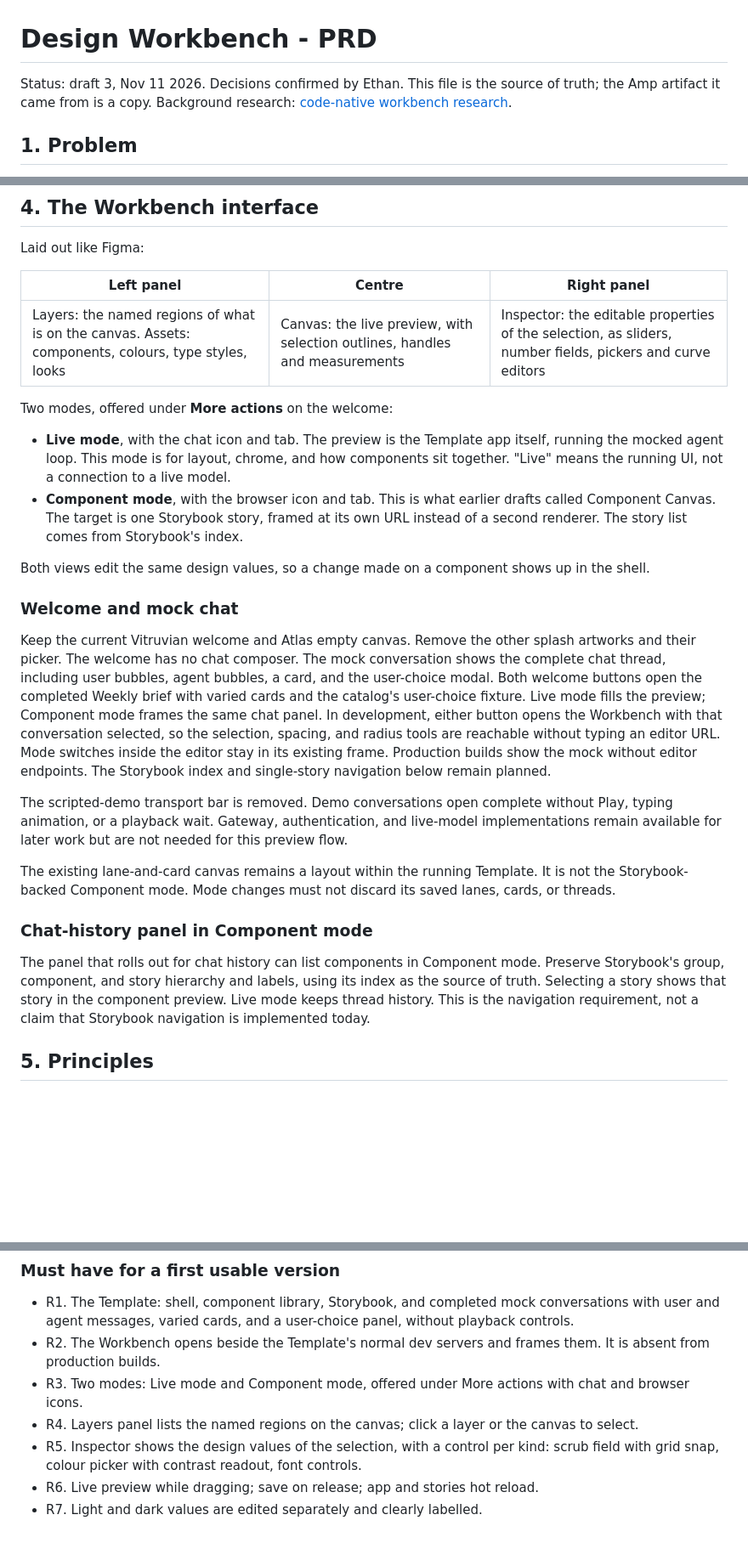
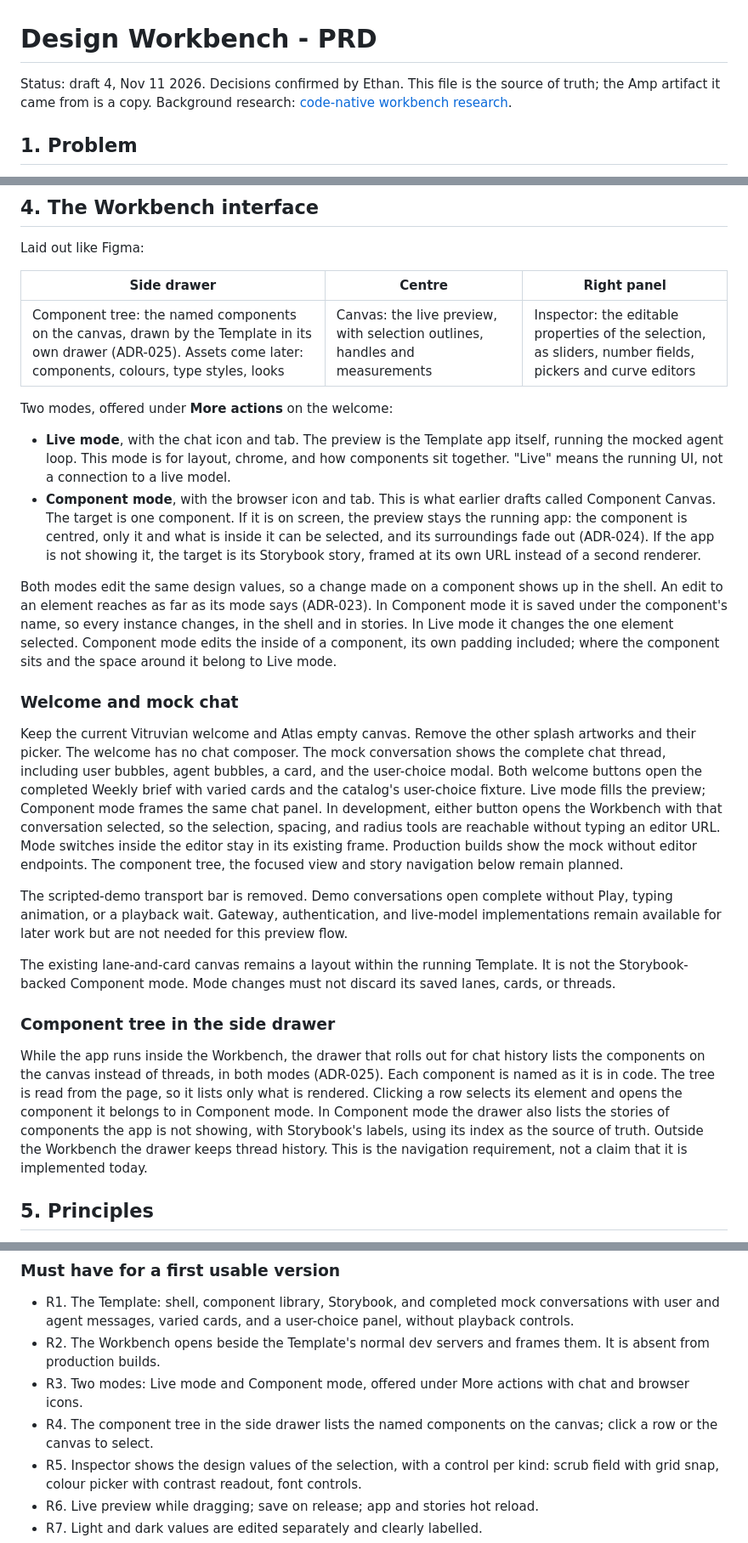
Before and after one commit to mite404/design-workshop, a Markdown page: docs/prd.md, 3 parts joined by grey strips. Shown at 85% size. Drawn GitHub-style; blank space fills up the shorter version.

```diff
--- a/docs/prd.md
+++ b/docs/prd.md
@@ -1,6 +1,6 @@
 # Design Workbench - PRD
 
-Status: draft 3, Nov 11 2026. Decisions confirmed by Ethan. This file is the source of truth; the
+Status: draft 4, Nov 11 2026. Decisions confirmed by Ethan. This file is the source of truth; the
 Amp artifact it came from is a copy. Background research: [code-native workbench
 research](research/code-native-workbench.md).
 
@@ -33,9 +33,9 @@ graphic designer: by eye, by direct manipulation, with numbers available when he
 
 Laid out like Figma:
 
-| Left panel | Centre | Right panel |
+| Side drawer | Centre | Right panel |
 | --- | --- | --- |
-| Layers: the named regions of what is on the canvas. Assets: components, colours, type styles, looks | Canvas: the live preview, with selection outlines, handles and measurements | Inspector: the editable properties of the selection, as sliders, number fields, pickers and curve editors |
+| Component tree: the named components on the canvas, drawn by the Template in its own drawer (ADR-025). Assets come later: components, colours, type styles, looks | Canvas: the live preview, with selection outlines, handles and measurements | Inspector: the editable properties of the selection, as sliders, number fields, pickers and curve editors |
 
 Two modes, offered under **More actions** on the welcome:
 
@@ -43,10 +43,16 @@ Two modes, offered under **More actions** on the welcome:
   mocked agent loop. This mode is for layout, chrome, and how components sit together. "Live" means
   the running UI, not a connection to a live model.
 - **Component mode**, with the browser icon and tab. This is what earlier drafts called Component
-  Canvas. The target is one Storybook story, framed at its own URL instead of a second renderer.
-  The story list comes from Storybook's index.
+  Canvas. The target is one component. If it is on screen, the preview stays the running app:
+  the component is centred, only it and what is inside it can be selected, and its surroundings
+  fade out (ADR-024). If the app is not showing it, the target is its Storybook story, framed at
+  its own URL instead of a second renderer.
 
-Both views edit the same design values, so a change made on a component shows up in the shell.
+Both modes edit the same design values, so a change made on a component shows up in the shell.
+An edit to an element reaches as far as its mode says (ADR-023). In Component mode it is saved
+under the component's name, so every instance changes, in the shell and in stories. In Live
+mode it changes the one element selected. Component mode edits the inside of a component, its
+own padding included; where the component sits and the space around it belong to Live mode.
 
 ### Welcome and mock chat
 
@@ -58,7 +64,7 @@ user-choice fixture. Live mode fills the preview; Component mode frames the same
 In development, either button opens the Workbench with that conversation selected, so the
 selection, spacing, and radius tools are reachable without typing an editor URL. Mode switches
 inside the editor stay in its existing frame. Production builds show the mock without editor
-endpoints. The Storybook index and single-story navigation below remain planned.
+endpoints. The component tree, the focused view and story navigation below remain planned.
 
 The scripted-demo transport bar is removed. Demo conversations open complete without Play,
 typing animation, or a playback wait. Gateway, authentication, and live-model implementations
@@ -67,12 +73,16 @@ remain available for later work but are not needed for this preview flow.
 The existing lane-and-card canvas remains a layout within the running Template. It is not the
 Storybook-backed Component mode. Mode changes must not discard its saved lanes, cards, or threads.
 
-### Chat-history panel in Component mode
+### Component tree in the side drawer
 
-The panel that rolls out for chat history can list components in Component mode. Preserve
-Storybook's group, component, and story hierarchy and labels, using its index as the source of
-truth. Selecting a story shows that story in the component preview. Live mode keeps thread history.
-This is the navigation requirement, not a claim that Storybook navigation is implemented today.
+While the app runs inside the Workbench, the drawer that rolls out for chat history lists the
+components on the canvas instead of threads, in both modes (ADR-025). Each component is named
+as it is in code. The tree is read from the page, so it lists only what is rendered. Clicking
+a row selects its element and opens the component it belongs to in Component mode. In
+Component mode the drawer also lists the stories of components the app is not showing, with
+Storybook's labels, using its index as the source of truth. Outside the Workbench the drawer
+keeps thread history. This is the navigation requirement, not a claim that it is implemented
+today.
 
 ## 5. Principles
 
@@ -161,8 +171,10 @@ git HEAD ──read baseline + override──> inspector and canvas
   user and agent messages, varied cards, and a user-choice panel, without playback controls.
 - R2. The Workbench opens beside the Template's normal dev servers and frames them. It is absent
   from production builds.
-- R3. Two modes: Live mode and Component mode, offered under More actions with chat and browser icons.
-- R4. Layers panel lists the named regions on the canvas; click a layer or the canvas to select.
+- R3. Two modes: Live mode and Component mode, offered under More actions with chat and browser
+  icons.
+- R4. The component tree in the side drawer lists the named components on the canvas; click a
+  row or the canvas to select.
 - R5. Inspector shows the design values of the selection, with a control per kind: scrub field with
   grid snap, colour picker with contrast readout, font controls.
 - R6. Live preview while dragging; save on release; app and stories hot reload.
```
Also changed, not shown: other parts of docs/prd.md (+1 -1 lines), docs/adr.md (+49 -0 lines).
